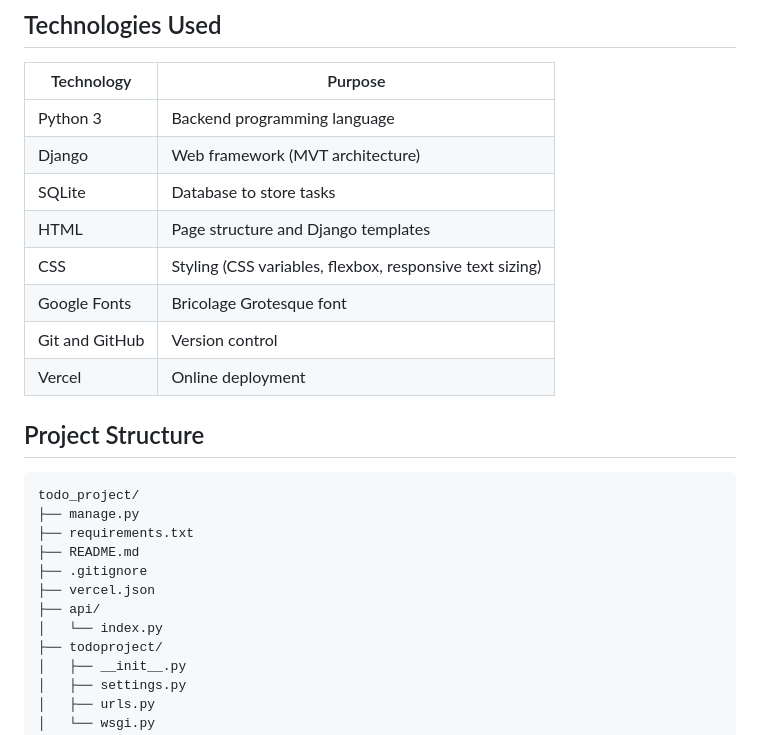
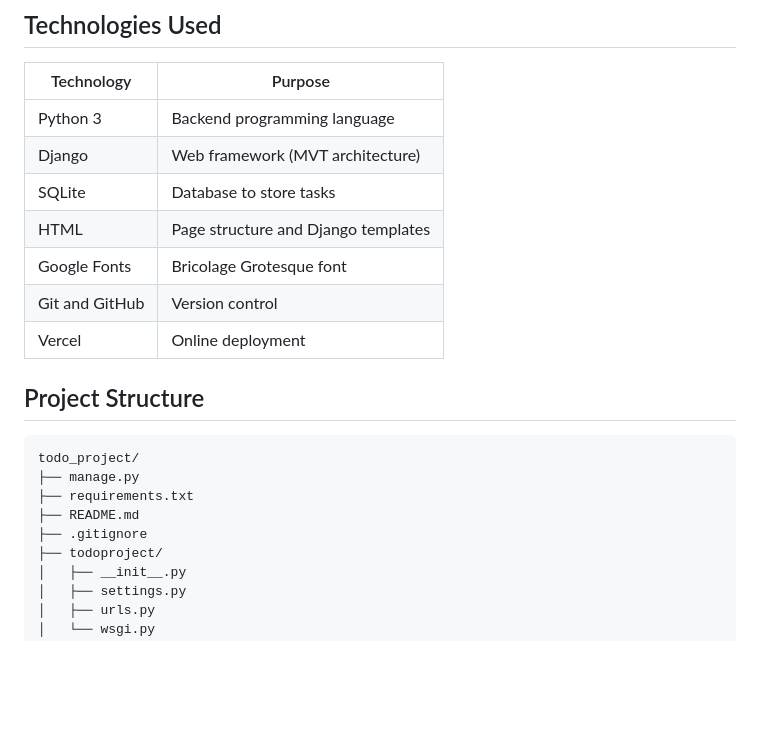
Before and after one commit to ashwathramanathan/TO-DO-LIST-PROJECT, a Markdown page: README.md, the part around the change. Rendered like a GitHub page; blank space fills up the shorter version.

```diff
--- a/README.md
+++ b/README.md
@@ -36,7 +36,6 @@ Live demo: https://to-do-list-project-chi-bay.vercel.app/
 | Django | Web framework (MVT architecture) |
 | SQLite | Database to store tasks |
 | HTML | Page structure and Django templates |
-| CSS | Styling (CSS variables, flexbox, responsive text sizing) |
 | Google Fonts | Bricolage Grotesque font |
 | Git and GitHub | Version control |
 | Vercel | Online deployment |
@@ -49,9 +48,6 @@ todo_project/
 ├── requirements.txt
 ├── README.md
 ├── .gitignore
-├── vercel.json
-├── api/
-│   └── index.py
 ├── todoproject/
 │   ├── __init__.py
 │   ├── settings.py
```
